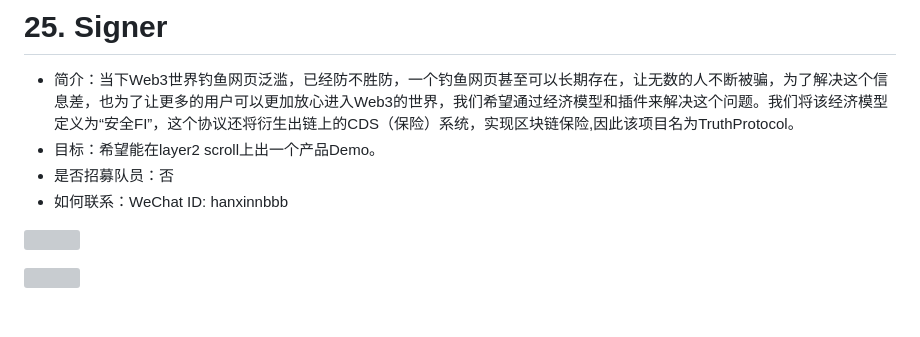
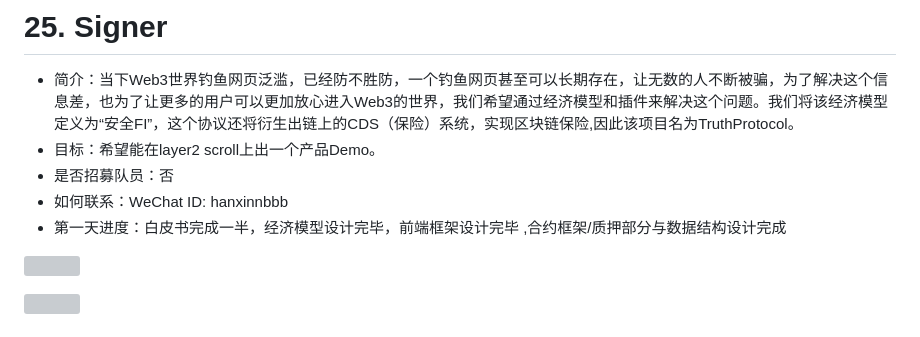
Before and after one commit to WTFAcademy/ETHBeijing, a Markdown page: team-info.md, the part around the change. GitHub-like rendering; grey boxes are pictures that could not be loaded.

Commit message:
feat:第一天项目进度

```diff
--- a/team-info.md
+++ b/team-info.md
@@ -133,6 +133,7 @@
 * 目标：希望能在layer2 scroll上出一个产品Demo。
 * 是否招募队员：否
 * 如何联系：WeChat ID: hanxinnbbb
+* 第一天进度：白皮书完成一半，经济模型设计完毕，前端框架设计完毕 ,合约框架/质押部分与数据结构设计完成
 
 ![](https://github.com/bravesigner/TruthProtocol/raw/main/images/1551680688161_.pic.jpg)
 
```
